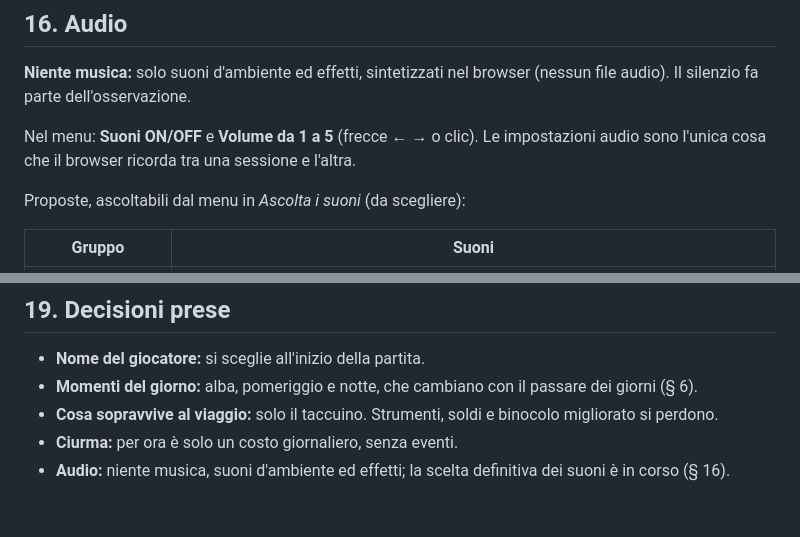
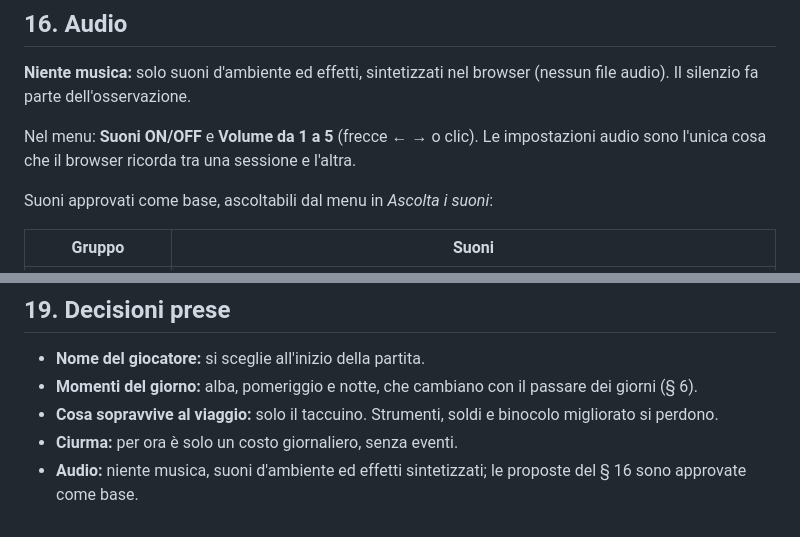
Before and after one commit to gabrielemartire/una-spedizione-ornitologica, a Markdown page: docs/DESIGN.md, 2 parts joined by grey strips. Rendered like a GitHub page.

Commit message:
Design: suoni approvati come base
Co-Authored-By: Claude Opus 5.5 <noreply@anthropic.com>

```diff
--- a/docs/DESIGN.md
+++ b/docs/DESIGN.md
@@ -316,7 +316,7 @@ Il checksum intercetta gli errori di battitura. Il codice è falsificabile da ch
 
 Nel menu: **Suoni ON/OFF** e **Volume da 1 a 5** (frecce ← → o clic). Le impostazioni audio sono l'unica cosa che il browser ricorda tra una sessione e l'altra.
 
-Proposte, ascoltabili dal menu in *Ascolta i suoni* (da scegliere):
+Suoni approvati come base, ascoltabili dal menu in *Ascolta i suoni*:
 
 | Gruppo | Suoni |
 |---|---|
@@ -351,4 +351,4 @@ Idea: **ogni uccello ha il suo verso**, generato dal suo ID. Lo stesso uccello c
 - **Momenti del giorno:** alba, pomeriggio e notte, che cambiano con il passare dei giorni (§ 6).
 - **Cosa sopravvive al viaggio:** solo il taccuino. Strumenti, soldi e binocolo migliorato si perdono.
 - **Ciurma:** per ora è solo un costo giornaliero, senza eventi.
-- **Audio:** niente musica, suoni d'ambiente ed effetti; la scelta definitiva dei suoni è in corso (§ 16).
+- **Audio:** niente musica, suoni d'ambiente ed effetti sintetizzati; le proposte del § 16 sono approvate come base.
```
